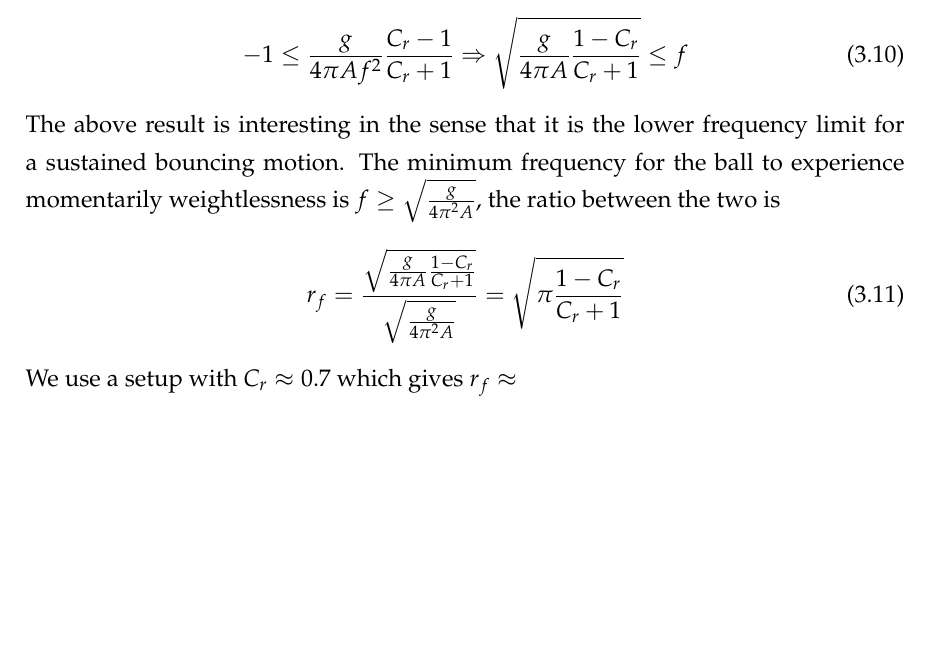
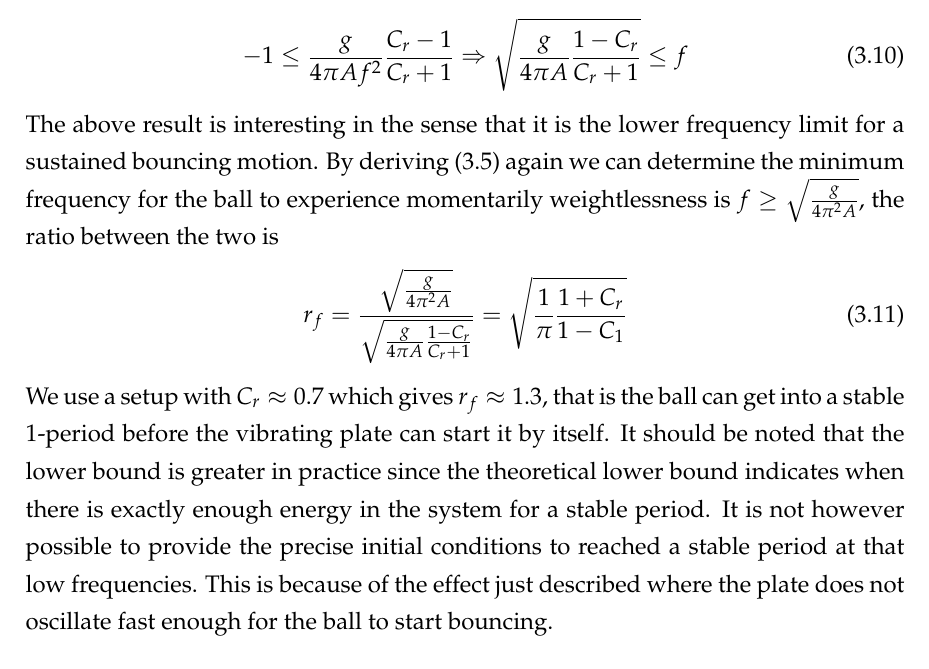
Before and after one commit to bts30/FirstYearProject, a LaTeX paper (main.tex): part of page 8 of 10, cut so that both start at the same text. Compiled offline with pdfLaTeX.

Commit message:
Lidt mere

```diff
--- a/main.tex
+++ b/main.tex
@@ -182,11 +183,11 @@ The first thing to notice about (\ref{1perstable}) is that it does not have a so
 \begin{align}
 	-1 \le \frac{g}{4\pi Af^2 }\frac{C_r-1}{C_r+1} \Rightarrow \sqrt{\frac{g}{4\pi A}\frac{1-C_r}{C_r+1}} \le f
 \end{align}
-The above result is interesting in the sense that it is the lower frequency limit for a sustained bouncing motion. The minimum frequency for the ball to experience momentarily weightlessness is $f\ge\sqrt{\frac{g}{4\pi^2A}}$, the ratio between the two is
+The above result is interesting in the sense that it is the lower frequency limit for a sustained bouncing motion. By deriving (\ref{platev}) again we can determine the minimum frequency for the ball to experience momentarily weightlessness is $f\ge\sqrt{\frac{g}{4\pi^2A}}$, the ratio between the two is
 \begin{equation}
-	r_f=\frac{\sqrt{\frac{g}{4\pi A}\frac{1-C_r}{C_r+1}}}{\sqrt{\frac{g}{4\pi^2A}}} = \sqrt{\pi \frac{1-C_r}{C_r+1}}
+	r_f=\frac{\sqrt{\frac{g}{4\pi^2A}}}{\sqrt{\frac{g}{4\pi A}\frac{1-C_r}{C_r+1}}} = \sqrt{\frac{1}{\pi} \frac{1+C_r}{1-C_1}}
 \end{equation}
-We use a setup with $C_r\approx 0.7$ which gives $r_f\approx$
+We use a setup with $C_r\approx 0.7$ which gives $r_f\approx1.3$, that is the ball can get into a stable 1-period before the vibrating plate can start it by itself. It should be noted that the lower bound is greater in practice since the theoretical lower bound indicates when there is exactly enough energy in the system for a stable period. It is not however possible to provide the precise initial conditions to reached a stable period at that low frequencies. This is because of the effect just described where the plate does not oscillate fast enough for the ball to start bouncing.
 
 % % % % % % % % % % % % % % % % % % % % % % Appendix % % % % % % % % % % % % % % % % % % % % % % % % %
 \newpage
```
Also changed, not shown: main.tex (1 more changed lines).
